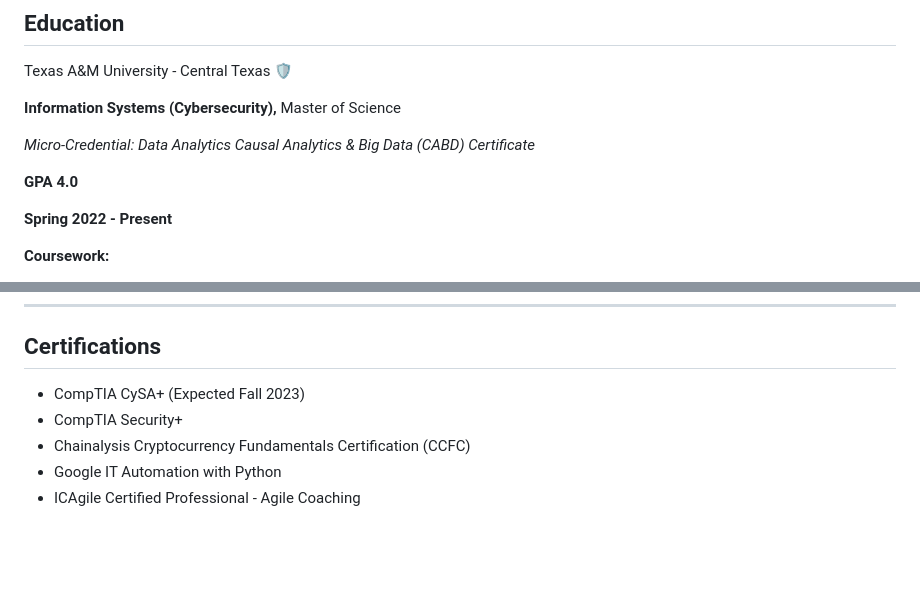
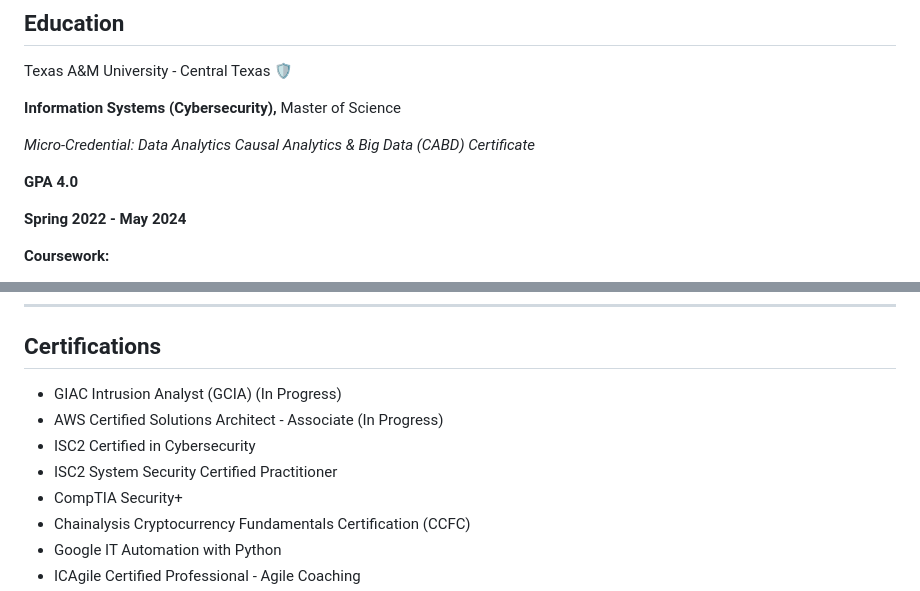
Before and after one commit to raybeecham/raybeecham, a Markdown page: README.md, 2 parts joined by grey strips. Rendered like a GitHub page; blank space fills up the shorter version.

```diff
--- a/README.md
+++ b/README.md
@@ -73,7 +73,7 @@ _Causal Analytics & Big Data (CABD) Certificate_
 
 **GPA 4.0**
 
-**Spring 2022 - Present**
+**Spring 2022 - May 2024**
 
 **Coursework:**
 
@@ -134,7 +134,10 @@ Texas State University ⭐
 
 ## Certifications
 
-- CompTIA CySA+ (Expected Fall 2023)
+- GIAC Intrusion Analyst (GCIA) (In Progress)
+- AWS Certified Solutions Architect - Associate (In Progress)
+- ISC2 Certified in Cybersecurity
+- ISC2 System Security Certified Practitioner
 - CompTIA Security+
 - Chainalysis Cryptocurrency Fundamentals Certification (CCFC)
 - Google IT Automation with Python
```
